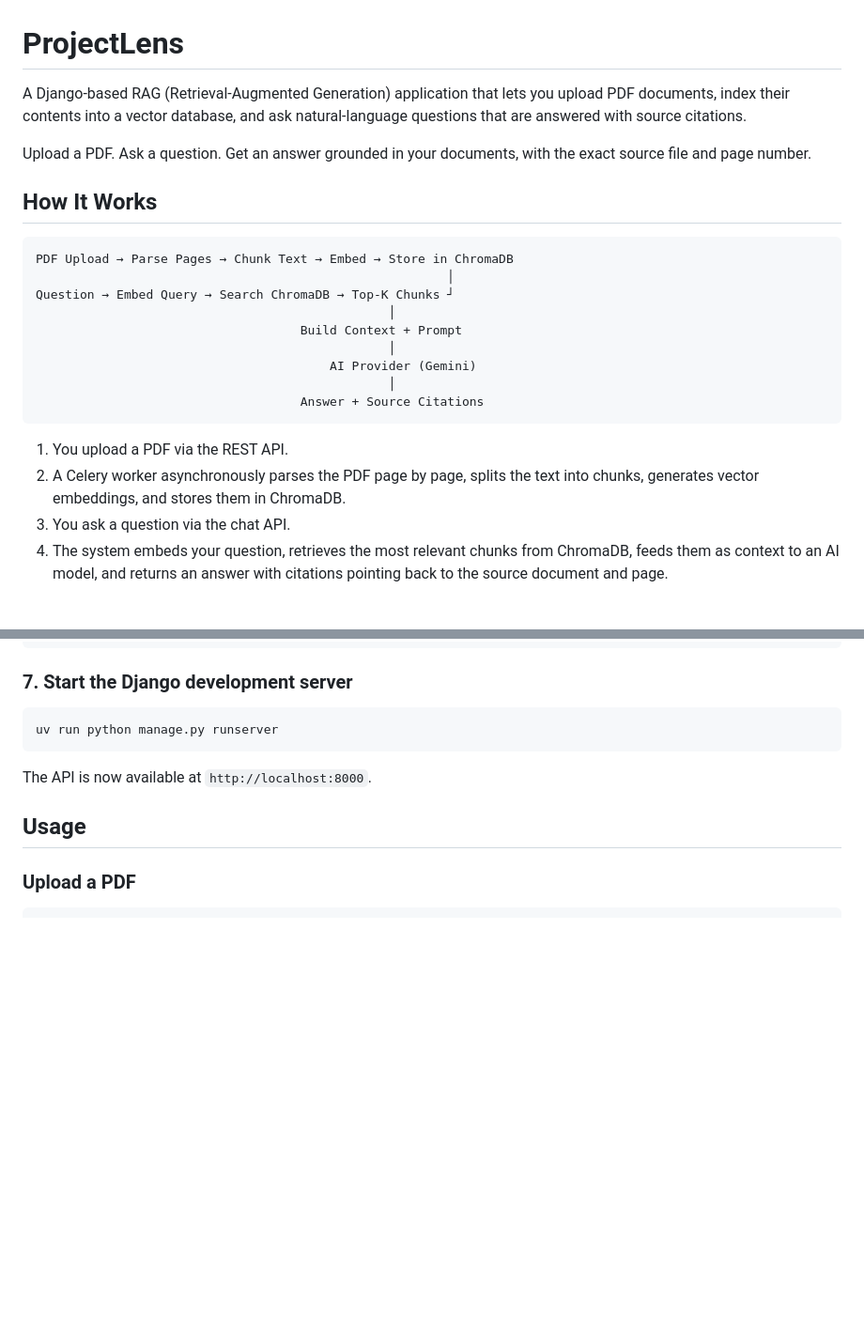
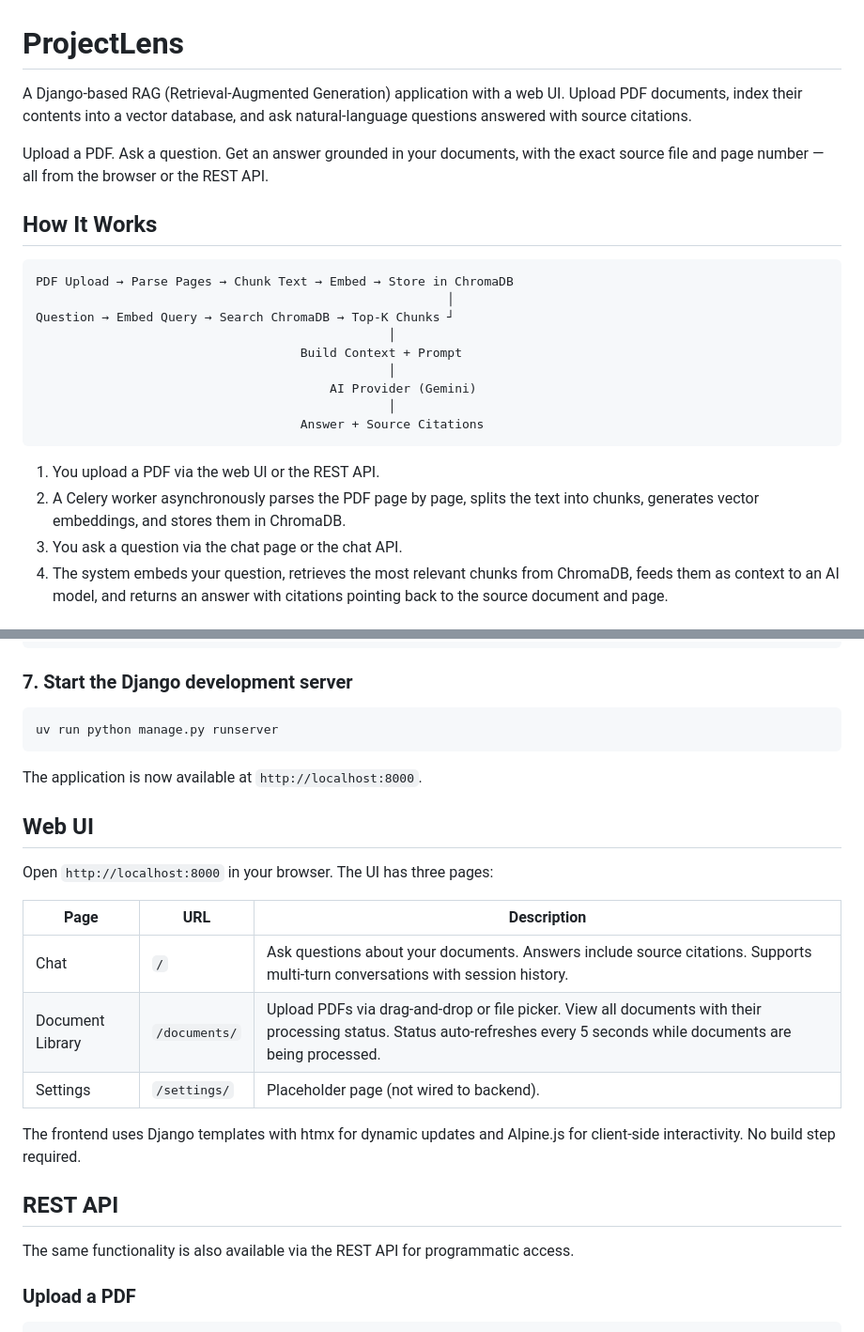
Before and after one commit to bintang-venturo/projectlens, a Markdown page: README.md, 2 parts joined by grey strips. Shown at 94% size. Rendered like a GitHub page; blank space fills up the shorter version.

````diff
--- a/README.md
+++ b/README.md
@@ -1,8 +1,8 @@
 # ProjectLens
 
-A Django-based RAG (Retrieval-Augmented Generation) application that lets you upload PDF documents, index their contents into a vector database, and ask natural-language questions that are answered with source citations.
+A Django-based RAG (Retrieval-Augmented Generation) application with a web UI. Upload PDF documents, index their contents into a vector database, and ask natural-language questions answered with source citations.
 
-Upload a PDF. Ask a question. Get an answer grounded in your documents, with the exact source file and page number.
+Upload a PDF. Ask a question. Get an answer grounded in your documents, with the exact source file and page number — all from the browser or the REST API.
 
 ## How It Works
 
@@ -18,9 +18,9 @@ Question → Embed Query → Search ChromaDB → Top-K Chunks ┘
                                     Answer + Source Citations
 ```
 
-1. You upload a PDF via the REST API.
+1. You upload a PDF via the web UI or the REST API.
 2. A Celery worker asynchronously parses the PDF page by page, splits the text into chunks, generates vector embeddings, and stores them in ChromaDB.
-3. You ask a question via the chat API.
+3. You ask a question via the chat page or the chat API.
 4. The system embeds your question, retrieves the most relevant chunks from ChromaDB, feeds them as context to an AI model, and returns an answer with citations pointing back to the source document and page.
 
 ## Prerequisites
@@ -118,9 +118,23 @@ uv run celery -A config worker --loglevel=info
 uv run python manage.py runserver
 ```
 
-The API is now available at `http://localhost:8000`.
+The application is now available at `http://localhost:8000`.
 
-## Usage
+## Web UI
+
+Open `http://localhost:8000` in your browser. The UI has three pages:
+
+| Page | URL | Description |
+|------|-----|-------------|
+| Chat | `/` | Ask questions about your documents. Answers include source citations. Supports multi-turn conversations with session history. |
+| Document Library | `/documents/` | Upload PDFs via drag-and-drop or file picker. View all documents with their processing status. Status auto-refreshes every 5 seconds while documents are being processed. |
+| Settings | `/settings/` | Placeholder page (not wired to backend). |
+
+The frontend uses Django templates with htmx for dynamic updates and Alpine.js for client-side interactivity. No build step required.
+
+## REST API
+
+The same functionality is also available via the REST API for programmatic access.
 
 ### Upload a PDF
 
````
Also changed, not shown: other parts of README.md (+35 -5 lines), PROJECT_INTELLIGENCE_PRD.md (added, +82 -0 lines).
